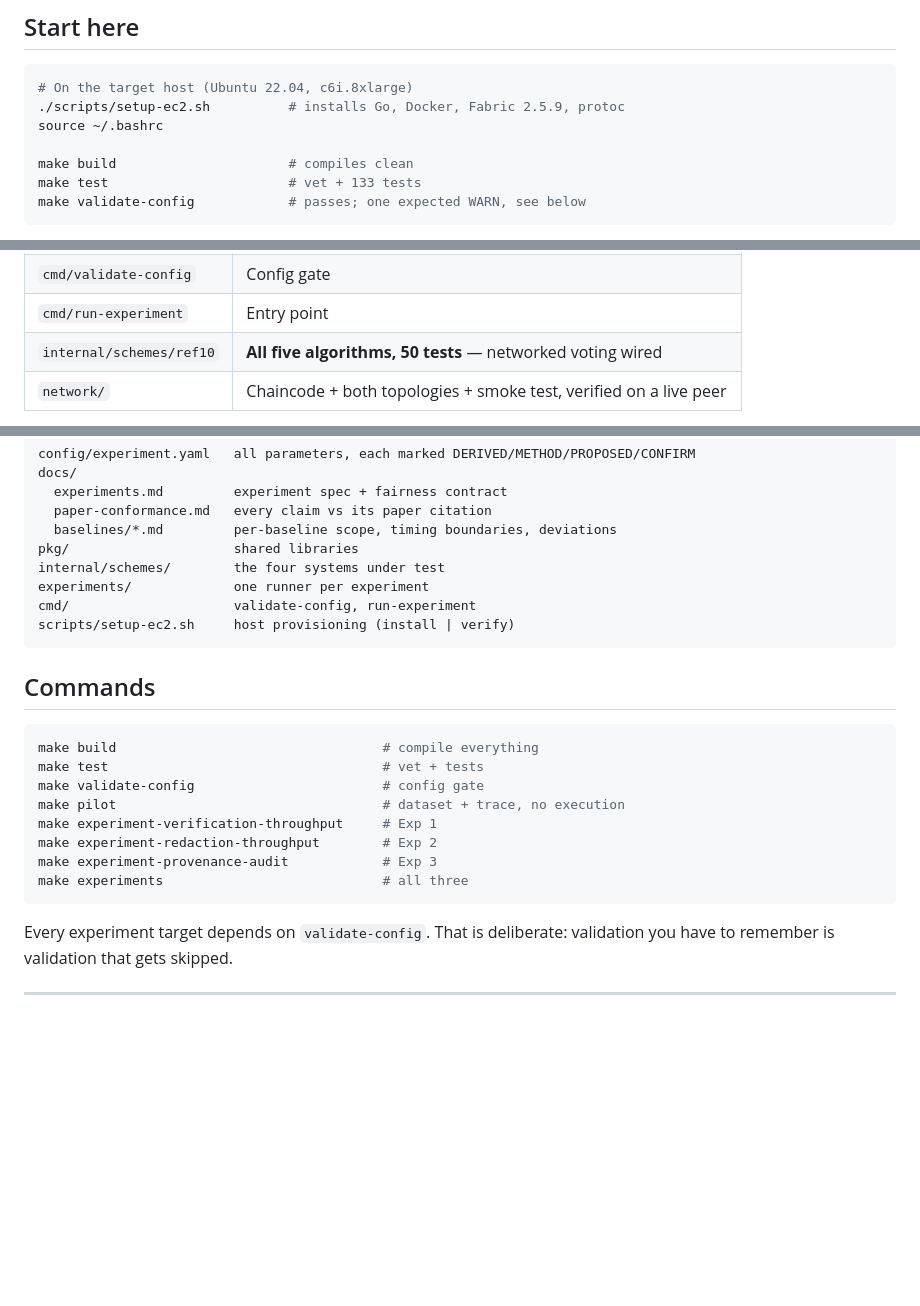
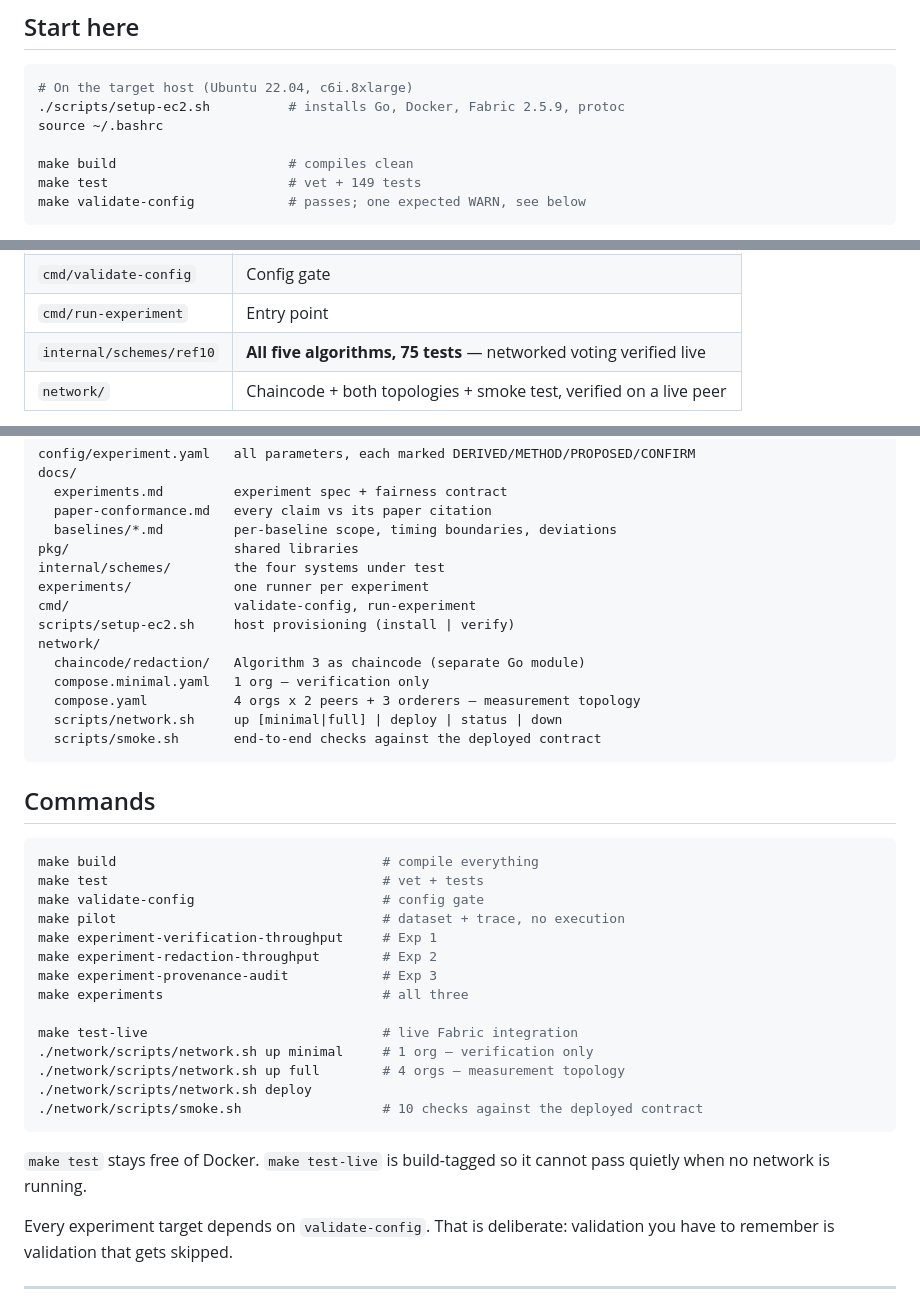
Before and after one commit to Jaoguya/ZKRedact, a Markdown page: TASK.md, 3 parts joined by grey strips. Drawn GitHub-style; blank space fills up the shorter version.

````diff
--- a/TASK.md
+++ b/TASK.md
@@ -44,7 +46,7 @@ something pass.** If a guard fires, it is telling you something true.
 source ~/.bashrc
 
 make build                      # compiles clean
-make test                       # vet + 133 tests
+make test                       # vet + 149 tests
 make validate-config            # passes; one expected WARN, see below
 ```
 
@@ -97,7 +99,7 @@ and the crossover under load is the actual finding.
 | `experiments/exp1,2,3` | All three runners |
 | `cmd/validate-config` | Config gate |
 | `cmd/run-experiment` | Entry point |
-| `internal/schemes/ref10` | **All five algorithms, 50 tests** — networked voting wired |
+| `internal/schemes/ref10` | **All five algorithms, 75 tests** — networked voting verified live |
 | `network/` | Chaincode + both topologies + smoke test, verified on a live peer |
 
 The other three schemes — `zkredact`, `ref13`, `ref22` — have real structure and
@@ -364,6 +456,12 @@ internal/schemes/        the four systems under test
 experiments/             one runner per experiment
 cmd/                     validate-config, run-experiment
 scripts/setup-ec2.sh     host provisioning (install | verify)
+network/
+  chaincode/redaction/   Algorithm 3 as chaincode (separate Go module)
+  compose.minimal.yaml   1 org — verification only
+  compose.yaml           4 orgs x 2 peers + 3 orderers — measurement topology
+  scripts/network.sh     up [minimal|full] | deploy | status | down
+  scripts/smoke.sh       end-to-end checks against the deployed contract
 ```
 
 ## Commands
@@ -377,7 +475,16 @@ make experiment-verification-throughput     # Exp 1
 make experiment-redaction-throughput        # Exp 2
 make experiment-provenance-audit            # Exp 3
 make experiments                            # all three
+
+make test-live                              # live Fabric integration
+./network/scripts/network.sh up minimal     # 1 org — verification only
+./network/scripts/network.sh up full        # 4 orgs — measurement topology
+./network/scripts/network.sh deploy
+./network/scripts/smoke.sh                  # 10 checks against the deployed contract
 ```
+
+`make test` stays free of Docker. `make test-live` is build-tagged so it cannot
+pass quietly when no network is running.
 
 Every experiment target depends on `validate-config`. That is deliberate:
 validation you have to remember is validation that gets skipped.
````
Also changed, not shown: other parts of TASK.md (+97 -5 lines).
